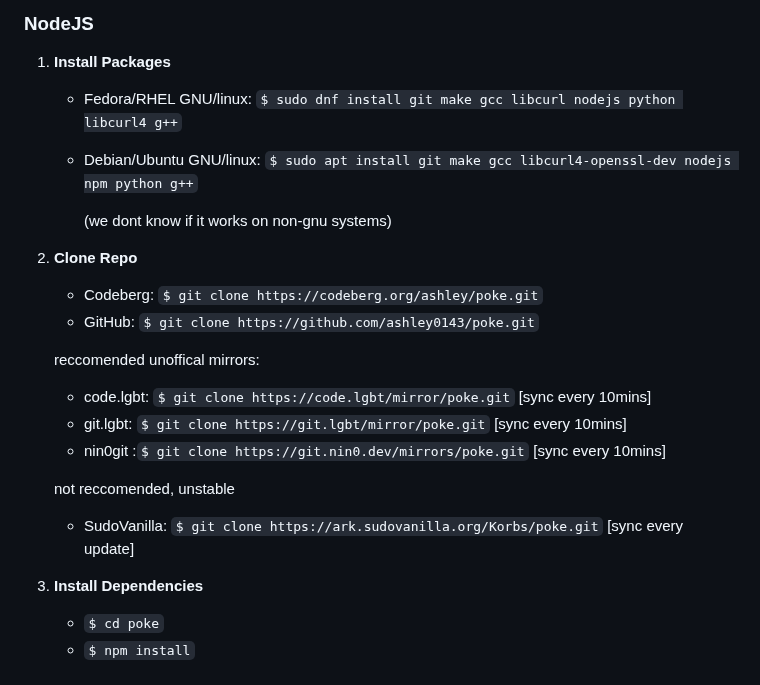
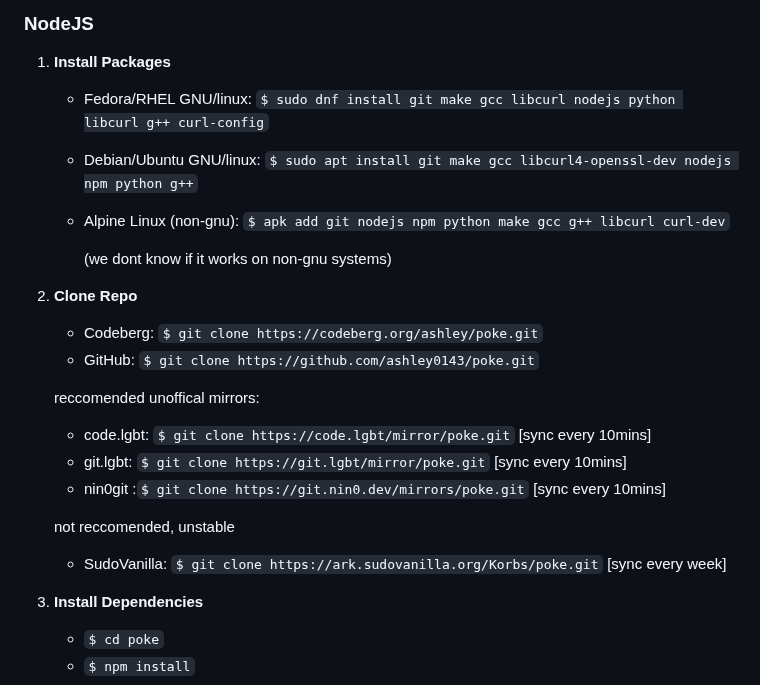
Before and after one commit to ashley0143/poke, a Markdown page: README.md, the part around the change. Rendered like a GitHub page.

Commit message:
Update install instructiosn for Fedora/RHEL, add line for Alpine Linux

```diff
--- a/README.md
+++ b/README.md
@@ -45,8 +45,9 @@ Poke uses OpenH264, which is free software! No non-free components included :3 V
 ### NodeJS
 
 1. **Install Packages**
-   - Fedora/RHEL GNU/linux: `$ sudo dnf install git make gcc libcurl nodejs python libcurl4 g++`
+   - Fedora/RHEL GNU/linux: `$ sudo dnf install git make gcc libcurl nodejs python libcurl g++ curl-config`
    - Debian/Ubuntu GNU/linux: `$ sudo apt install git make gcc libcurl4-openssl-dev nodejs npm python g++`
+   - Alpine Linux (non-gnu): `$ apk add git nodejs npm python make gcc g++ libcurl curl-dev`
 
      (we dont know if it works on non-gnu systems)
 
@@ -60,7 +61,7 @@ Poke uses OpenH264, which is free software! No non-free components included :3 V
    - nin0git :`$ git clone https://git.nin0.dev/mirrors/poke.git` [sync every 10mins]
 
     not reccomended, unstable
-   - SudoVanilla: `$ git clone https://ark.sudovanilla.org/Korbs/poke.git` [sync every update]
+   - SudoVanilla: `$ git clone https://ark.sudovanilla.org/Korbs/poke.git` [sync every week]
 
 3. **Install Dependencies**
    - `$ cd poke`
```
